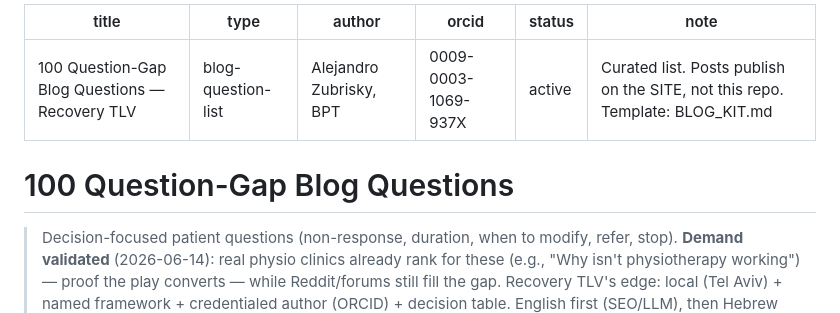
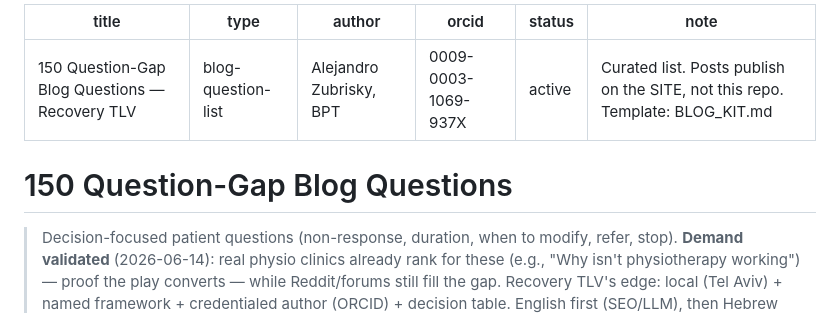
Before and after one commit to recoverytlv/physio-decision-models, a Markdown page: BLOG_QUESTIONS.md, the part around one of its changes. Rendered like a GitHub page.

```diff
--- a/BLOG_QUESTIONS.md
+++ b/BLOG_QUESTIONS.md
@@ -1,5 +1,5 @@
 ---
-title: "100 Question-Gap Blog Questions — Recovery TLV"
+title: "150 Question-Gap Blog Questions — Recovery TLV"
 type: blog-question-list
 author: "Alejandro Zubrisky, BPT"
 orcid: "0009-0003-1069-937X"
@@ -7,7 +7,7 @@ status: active
 note: "Curated list. Posts publish on the SITE, not this repo. Template: BLOG_KIT.md"
 ---
 
-# 100 Question-Gap Blog Questions
+# 150 Question-Gap Blog Questions
 
 > Decision-focused patient questions (non-response, duration, when to modify, refer,
 > stop). **Demand validated** (2026-06-14): real physio clinics already rank for
```
Also changed, not shown: other parts of BLOG_QUESTIONS.md (+60 -0 lines), PAGE_MODEL.md (added, +111 -0 lines).
